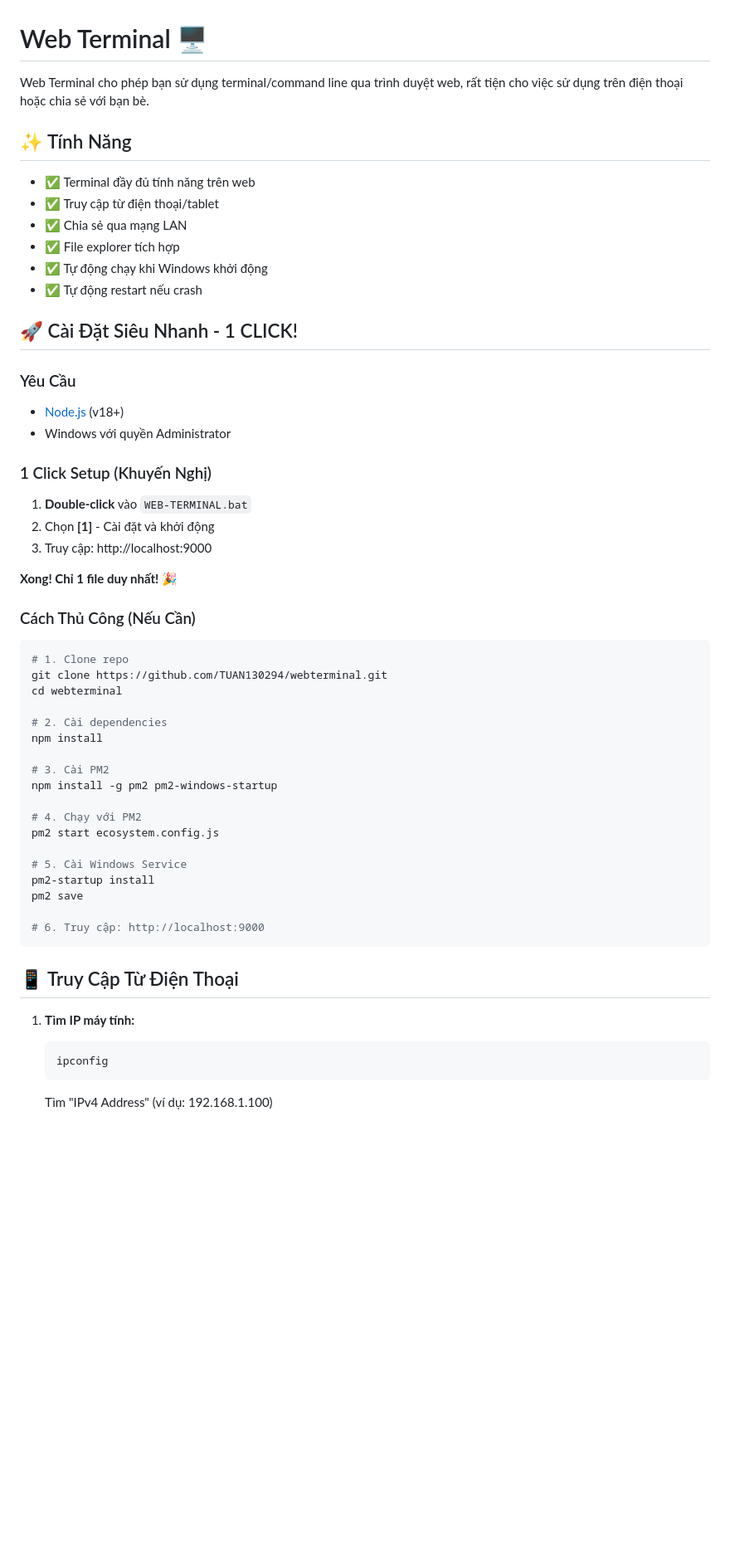
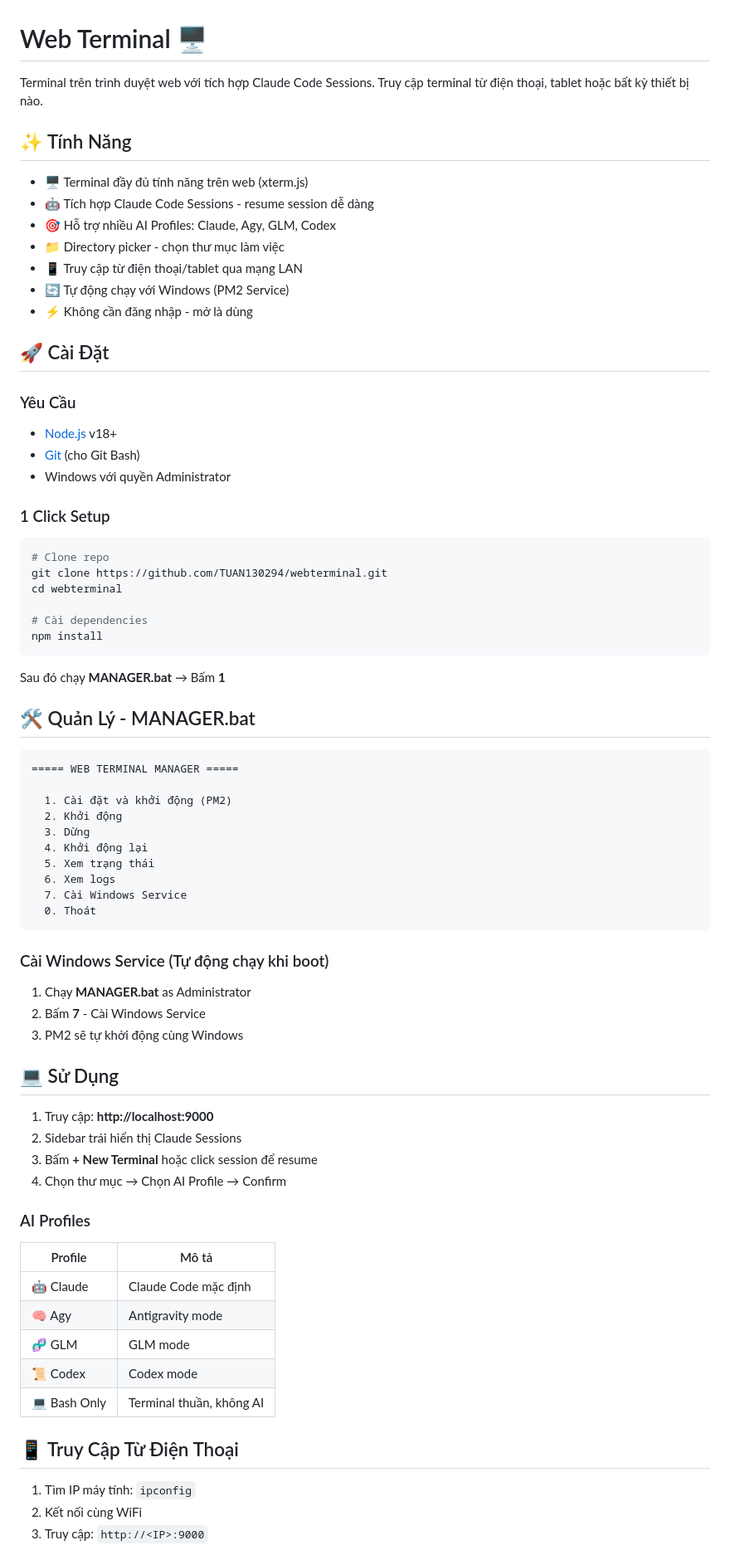
Before and after one commit to TUAN130294/webterminal, a Markdown page: README.md, the part around one of its changes. Shown at 83% size. GitHub-like rendering; blank space fills up the shorter version.

````diff
--- a/README.md
+++ b/README.md
@@ -1,56 +1,75 @@
 # Web Terminal 🖥️
 
-Web Terminal cho phép bạn sử dụng terminal/command line qua trình duyệt web, rất tiện cho việc sử dụng trên điện thoại hoặc chia sẻ với bạn bè.
+Terminal trên trình duyệt web với tích hợp Claude Code Sessions. Truy cập terminal từ điện thoại, tablet hoặc bất kỳ thiết bị nào.
 
 ## ✨ Tính Năng
 
-- ✅ Terminal đầy đủ tính năng trên web
-- ✅ Truy cập từ điện thoại/tablet
-- ✅ Chia sẻ qua mạng LAN
-- ✅ File explorer tích hợp
-- ✅ Tự động chạy khi Windows khởi động
-- ✅ Tự động restart nếu crash
+- 🖥️ Terminal đầy đủ tính năng trên web (xterm.js)
+- 🤖 Tích hợp Claude Code Sessions - resume session dễ dàng
+- 🎯 Hỗ trợ nhiều AI Profiles: Claude, Agy, GLM, Codex
+- 📁 Directory picker - chọn thư mục làm việc
+- 📱 Truy cập từ điện thoại/tablet qua mạng LAN
+- 🔄 Tự động chạy với Windows (PM2 Service)
+- ⚡ Không cần đăng nhập - mở là dùng
 
-## 🚀 Cài Đặt Siêu Nhanh - 1 CLICK!
+## 🚀 Cài Đặt
 
 ### Yêu Cầu
-- [Node.js](https://nodejs.org) (v18+)
+- [Node.js](https://nodejs.org) v18+
+- [Git](https://git-scm.com) (cho Git Bash)
 - Windows với quyền Administrator
 
-### 1 Click Setup (Khuyến Nghị)
-1. **Double-click** vào `WEB-TERMINAL.bat`
-2. Chọn **[1]** - Cài đặt và khởi động
-3. Truy cập: http://localhost:9000
-
-**Xong! Chỉ 1 file duy nhất! 🎉**
-
-### Cách Thủ Công (Nếu Cần)
+### 1 Click Setup
 ```bash
-# 1. Clone repo
+# Clone repo
 git clone https://github.com/TUAN130294/webterminal.git
 cd webterminal
 
-# 2. Cài dependencies
+# Cài dependencies
 npm install
+```
 
-# 3. Cài PM2
-npm install -g pm2 pm2-windows-startup
+Sau đó chạy **MANAGER.bat** → Bấm **1**
 
-# 4. Chạy với PM2
-pm2 start ecosystem.config.js
+## 🛠️ Quản Lý - MANAGER.bat
 
-# 5. Cài Windows Service
-pm2-startup install
-pm2 save
+```
+===== WEB TERMINAL MANAGER =====
 
-# 6. Truy cập: http://localhost:9000
+  1. Cài đặt và khởi động (PM2)
+  2. Khởi động
+  3. Dừng
+  4. Khởi động lại
+  5. Xem trạng thái
+  6. Xem logs
+  7. Cài Windows Service
+  0. Thoát
 ```
+
+### Cài Windows Service (Tự động chạy khi boot)
+1. Chạy **MANAGER.bat** as Administrator
+2. Bấm **7** - Cài Windows Service
+3. PM2 sẽ tự khởi động cùng Windows
+
+## 💻 Sử Dụng
+
+1. Truy cập: **http://localhost:9000**
+2. Sidebar trái hiển thị Claude Sessions
+3. Bấm **+ New Terminal** hoặc click session để resume
+4. Chọn thư mục → Chọn AI Profile → Confirm
+
+### AI Profiles
+| Profile | Mô tả |
+|---------|-------|
+| 🤖 Claude | Claude Code mặc định |
+| 🧠 Agy | Antigravity mode |
+| 🧬 GLM | GLM mode |
+| 📜 Codex | Codex mode |
+| 💻 Bash Only | Terminal thuần, không AI |
 
 ## 📱 Truy Cập Từ Điện Thoại
 
-1. **Tìm IP máy tính:**
-   ```bash
-   ipconfig
-   ```
-   Tìm "IPv4 Address" (ví dụ: 192.168.1.100)
+1. Tìm IP máy tính: `ipconfig`
+2. Kết nối cùng WiFi
+3. Truy cập: `http://<IP>:9000`
 
````
Also changed, not shown: other parts of README.md (+36 -56 lines).
